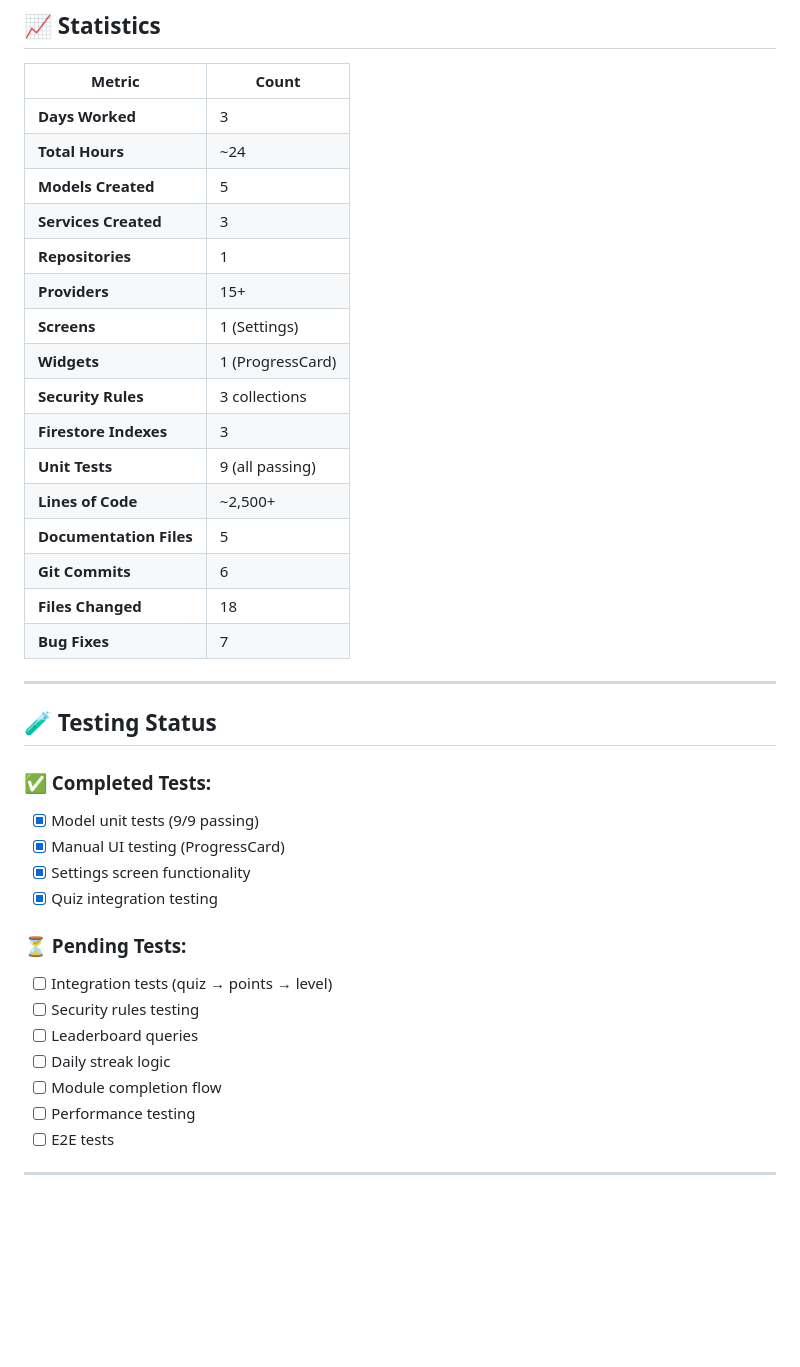
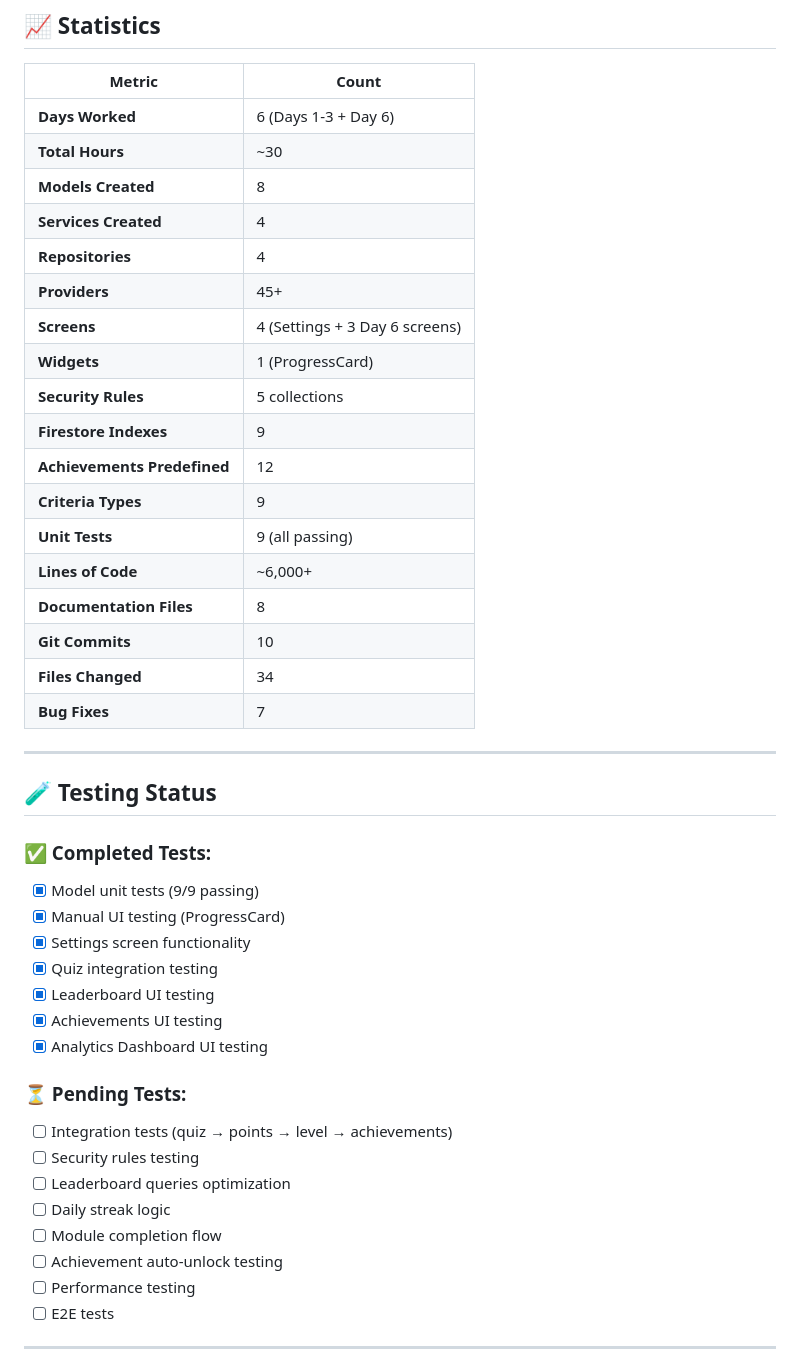
Before and after one commit to zezo12322/training_app_v2, a Markdown page: docs/GAMIFICATION_OVERALL_SUMMARY.md, the part around the change printed below. Rendered like a GitHub page; blank space fills up the shorter version.

```diff
--- a/docs/GAMIFICATION_OVERALL_SUMMARY.md
+++ b/docs/GAMIFICATION_OVERALL_SUMMARY.md
@@ -231,21 +292,23 @@ points_transactions/{transactionId}
 
 | Metric | Count |
 |--------|-------|
-| **Days Worked** | 3 |
-| **Total Hours** | ~24 |
-| **Models Created** | 5 |
-| **Services Created** | 3 |
-| **Repositories** | 1 |
-| **Providers** | 15+ |
-| **Screens** | 1 (Settings) |
+| **Days Worked** | 6 (Days 1-3 + Day 6) |
+| **Total Hours** | ~30 |
+| **Models Created** | 8 |
+| **Services Created** | 4 |
+| **Repositories** | 4 |
+| **Providers** | 45+ |
+| **Screens** | 4 (Settings + 3 Day 6 screens) |
 | **Widgets** | 1 (ProgressCard) |
-| **Security Rules** | 3 collections |
-| **Firestore Indexes** | 3 |
+| **Security Rules** | 5 collections |
+| **Firestore Indexes** | 9 |
+| **Achievements Predefined** | 12 |
+| **Criteria Types** | 9 |
 | **Unit Tests** | 9 (all passing) |
-| **Lines of Code** | ~2,500+ |
-| **Documentation Files** | 5 |
-| **Git Commits** | 6 |
-| **Files Changed** | 18 |
+| **Lines of Code** | ~6,000+ |
+| **Documentation Files** | 8 |
+| **Git Commits** | 10 |
+| **Files Changed** | 34 |
 | **Bug Fixes** | 7 |
 
 ---
@@ -257,13 +320,17 @@ points_transactions/{transactionId}
 - [x] Manual UI testing (ProgressCard)
 - [x] Settings screen functionality
 - [x] Quiz integration testing
+- [x] Leaderboard UI testing
+- [x] Achievements UI testing
+- [x] Analytics Dashboard UI testing
 
 ### ⏳ Pending Tests:
-- [ ] Integration tests (quiz → points → level)
+- [ ] Integration tests (quiz → points → level → achievements)
 - [ ] Security rules testing
-- [ ] Leaderboard queries
+- [ ] Leaderboard queries optimization
 - [ ] Daily streak logic
 - [ ] Module completion flow
+- [ ] Achievement auto-unlock testing
 - [ ] Performance testing
 - [ ] E2E tests
 
```
Also changed, not shown: other parts of docs/GAMIFICATION_OVERALL_SUMMARY.md (+125 -29 lines), docs/GAMIFICATION_DAY6_COMPLETE.md (added).
